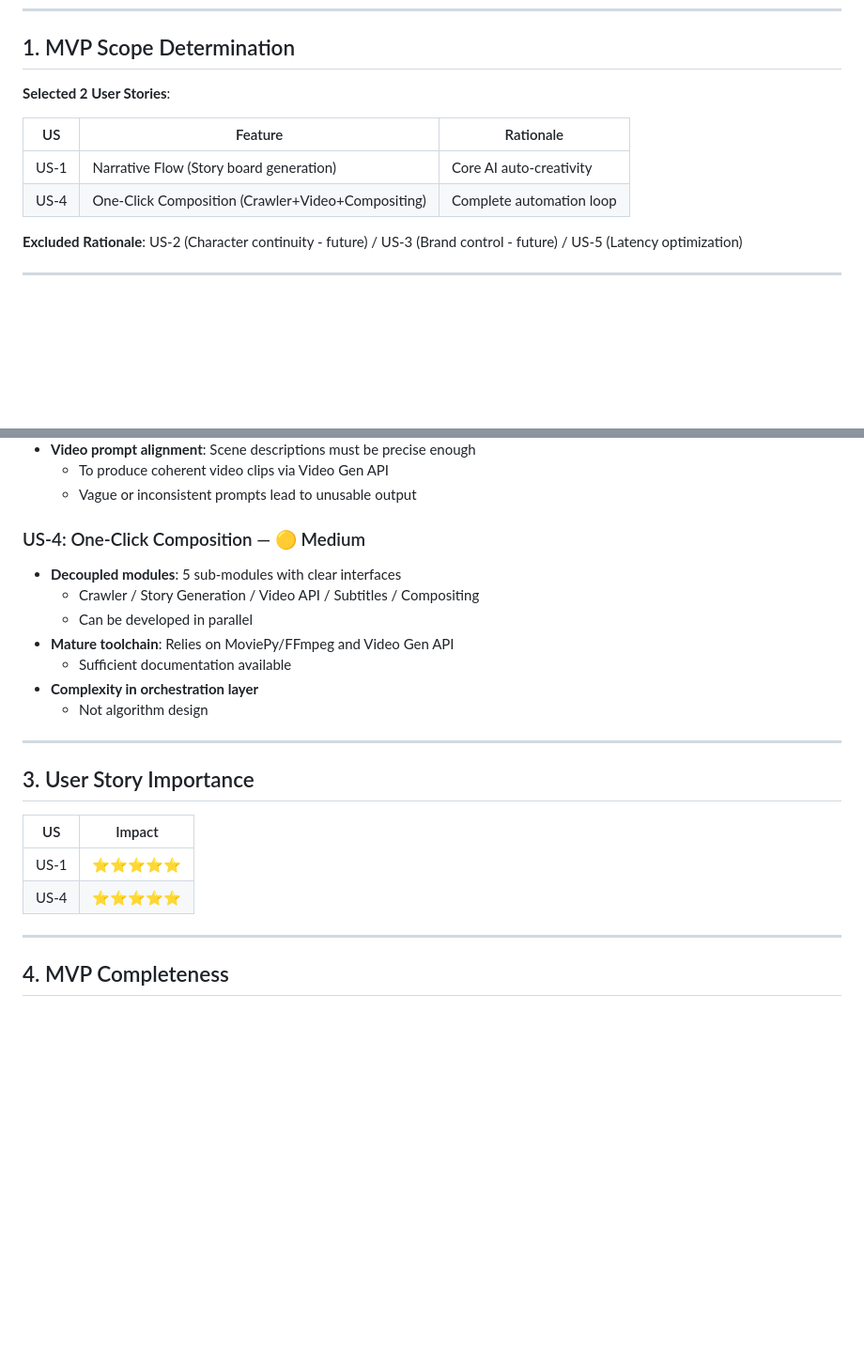
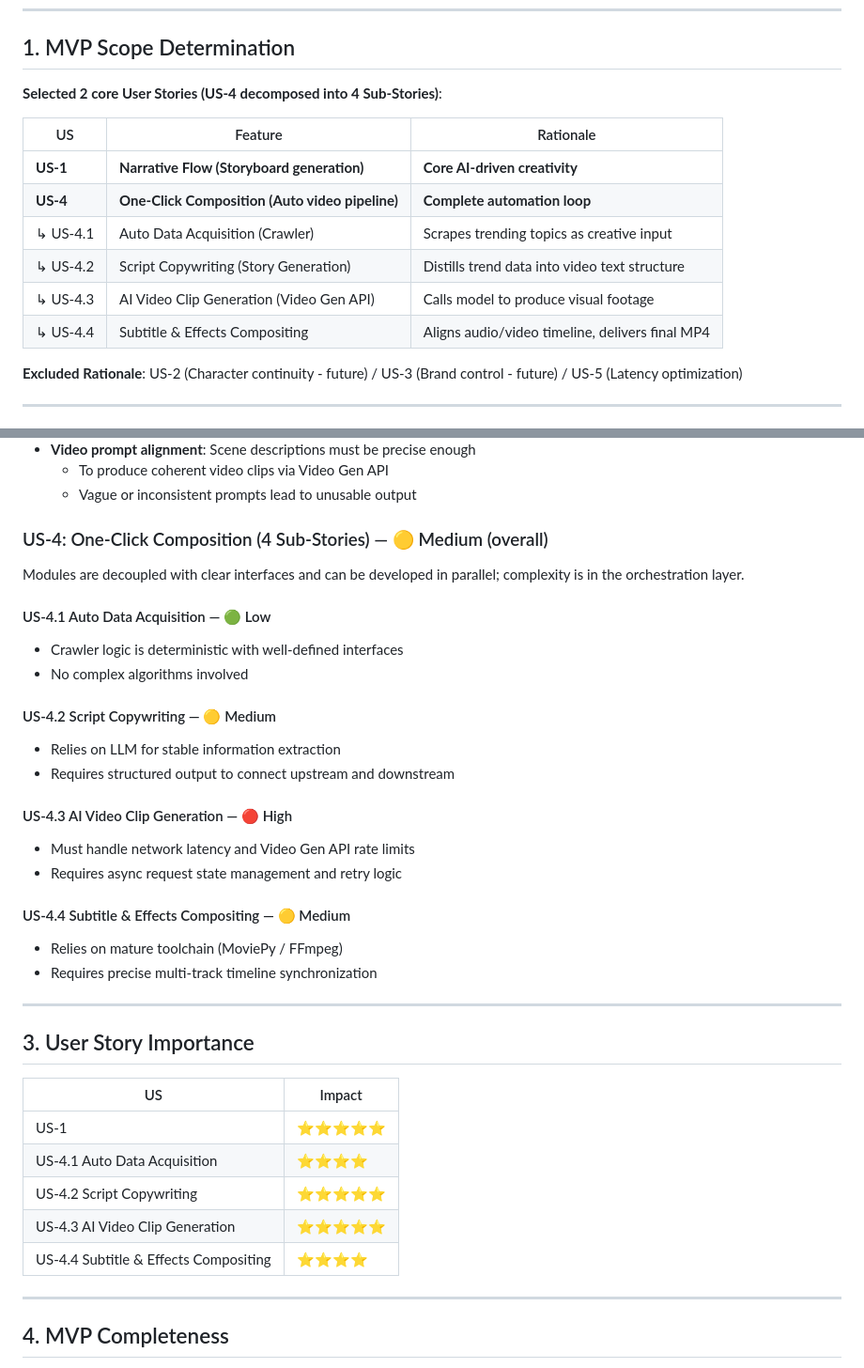
Before and after one commit to keeker765/aiedio, a Markdown page: docs/MVP_Assessment/MVP_EN.md, 2 parts joined by grey strips. Shown at 94% size. Drawn GitHub-style; blank space fills up the shorter version.

Commit message:
Decompose US-4 into 4 Sub-Stories (US-4.1~4.4) in both MVP docs

```diff
--- a/docs/MVP_Assessment/MVP_EN.md
+++ b/docs/MVP_Assessment/MVP_EN.md
@@ -6,12 +6,16 @@
 
 ## 1. MVP Scope Determination
 
-**Selected 2 User Stories**:
+**Selected 2 core User Stories (US-4 decomposed into 4 Sub-Stories)**:
 
-| US   | Feature                                           | Rationale                |
+| US | Feature | Rationale |
 | ---- | ------------------------------------------------- | ------------------------ |
-| US-1 | Narrative Flow (Story board generation)           | Core AI auto-creativity  |
-| US-4 | One-Click Composition (Crawler+Video+Compositing) | Complete automation loop |
+| **US-1** | **Narrative Flow (Storyboard generation)** | **Core AI-driven creativity** |
+| **US-4** | **One-Click Composition (Auto video pipeline)** | **Complete automation loop** |
+| ↳ US-4.1 | Auto Data Acquisition (Crawler) | Scrapes trending topics as creative input |
+| ↳ US-4.2 | Script Copywriting (Story Generation) | Distills trend data into video text structure |
+| ↳ US-4.3 | AI Video Clip Generation (Video Gen API) | Calls model to produce visual footage |
+| ↳ US-4.4 | Subtitle & Effects Compositing | Aligns audio/video timeline, delivers final MP4 |
 
 **Excluded Rationale**: US-2 (Character continuity - future) / US-3 (Brand control - future) / US-5 (Latency optimization)
 
@@ -31,24 +35,37 @@
   - To produce coherent video clips via Video Gen API
   - Vague or inconsistent prompts lead to unusable output
 
-### US-4: One-Click Composition — 🟡 Medium
+### US-4: One-Click Composition (4 Sub-Stories) — 🟡 Medium (overall)
 
-- **Decoupled modules**: 5 sub-modules with clear interfaces
-  - Crawler / Story Generation / Video API / Subtitles / Compositing
-  - Can be developed in parallel
-- **Mature toolchain**: Relies on MoviePy/FFmpeg and Video Gen API
-  - Sufficient documentation available
-- **Complexity in orchestration layer**
-  - Not algorithm design
+Modules are decoupled with clear interfaces and can be developed in parallel; complexity is in the orchestration layer.
+
+#### US-4.1 Auto Data Acquisition — 🟢 Low
+- Crawler logic is deterministic with well-defined interfaces
+- No complex algorithms involved
+
+#### US-4.2 Script Copywriting — 🟡 Medium
+- Relies on LLM for stable information extraction
+- Requires structured output to connect upstream and downstream
+
+#### US-4.3 AI Video Clip Generation — 🔴 High
+- Must handle network latency and Video Gen API rate limits
+- Requires async request state management and retry logic
+
+#### US-4.4 Subtitle & Effects Compositing — 🟡 Medium
+- Relies on mature toolchain (MoviePy / FFmpeg)
+- Requires precise multi-track timeline synchronization
 
 ---
 
 ## 3. User Story Importance
 
-| US   | Impact     |
-| ---- | ---------- |
+| US | Impact |
+| --- | --- |
 | US-1 | ⭐⭐⭐⭐⭐ |
-| US-4 | ⭐⭐⭐⭐⭐ |
+| US-4.1 Auto Data Acquisition | ⭐⭐⭐⭐ |
+| US-4.2 Script Copywriting | ⭐⭐⭐⭐⭐ |
+| US-4.3 AI Video Clip Generation | ⭐⭐⭐⭐⭐ |
+| US-4.4 Subtitle & Effects Compositing | ⭐⭐⭐⭐ |
 
 ---
 
```
Also changed, not shown: docs/MVP_Assessment/MVP_CN.md (+33 -16 lines).
